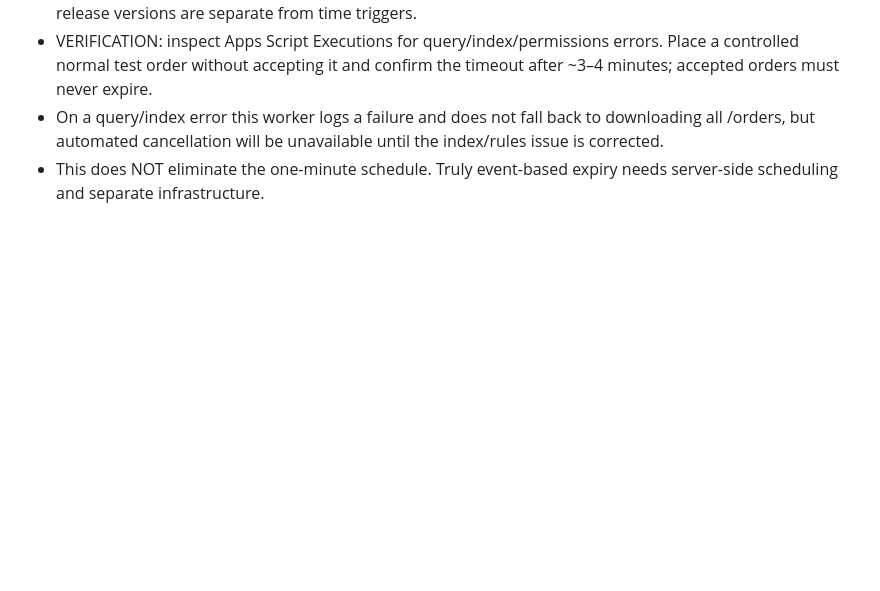
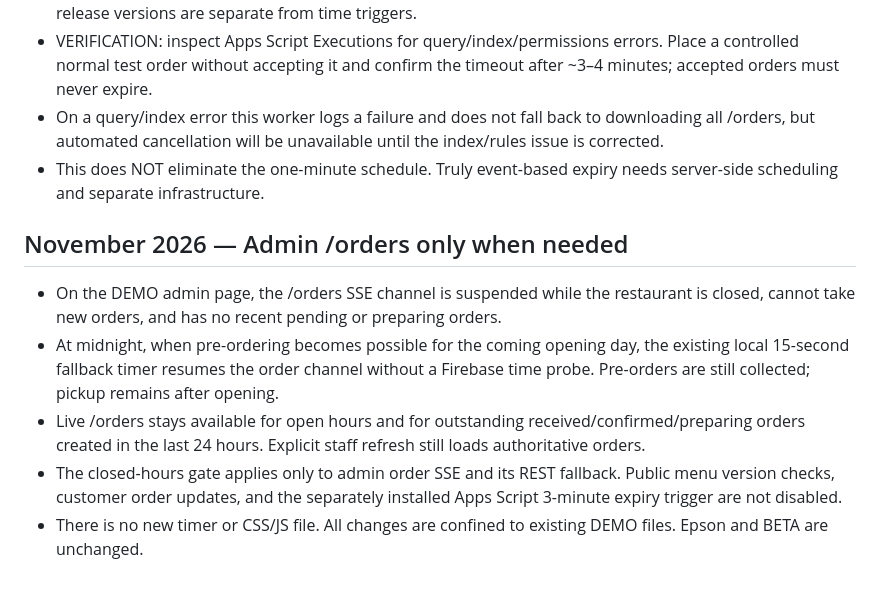
Before and after one commit to pizzano/pizzano.github.io, a Markdown page: demo/TECHNICAL.md, the part around the change. Rendered like a GitHub page; blank space fills up the shorter version.

Commit message:
docs(demo): explain closed-hours admin channel and midnight preorder exception

```diff
--- a/demo/TECHNICAL.md
+++ b/demo/TECHNICAL.md
@@ -136,3 +136,11 @@ Epson skriverkonfigurasjonen er uendret fordi den eksisterende skriveren fungere
 - VERIFICATION: inspect Apps Script Executions for query/index/permissions errors. Place a controlled normal test order without accepting it and confirm the timeout after ~3–4 minutes; accepted orders must never expire.
 - On a query/index error this worker logs a failure and does not fall back to downloading all /orders, but automated cancellation will be unavailable until the index/rules issue is corrected.
 - This does NOT eliminate the one-minute schedule. Truly event-based expiry needs server-side scheduling and separate infrastructure.
+
+## November 2026 — Admin /orders only when needed
+
+- On the DEMO admin page, the /orders SSE channel is suspended while the restaurant is closed, cannot take new orders, and has no recent pending or preparing orders.
+- At midnight, when pre-ordering becomes possible for the coming opening day, the existing local 15-second fallback timer resumes the order channel without a Firebase time probe. Pre-orders are still collected; pickup remains after opening.
+- Live /orders stays available for open hours and for outstanding received/confirmed/preparing orders created in the last 24 hours. Explicit staff refresh still loads authoritative orders.
+- The closed-hours gate applies only to admin order SSE and its REST fallback. Public menu version checks, customer order updates, and the separately installed Apps Script 3-minute expiry trigger are not disabled.
+- There is no new timer or CSS/JS file. All changes are confined to existing DEMO files. Epson and BETA are unchanged.
```
